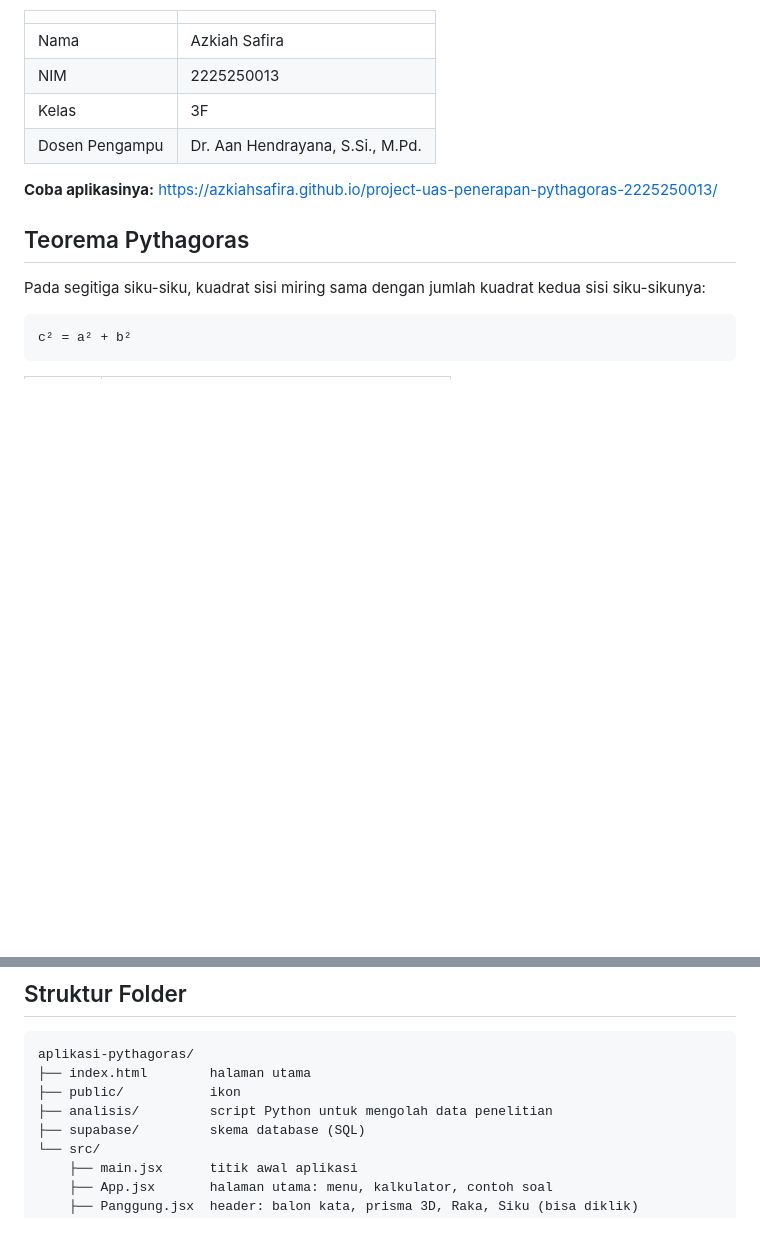
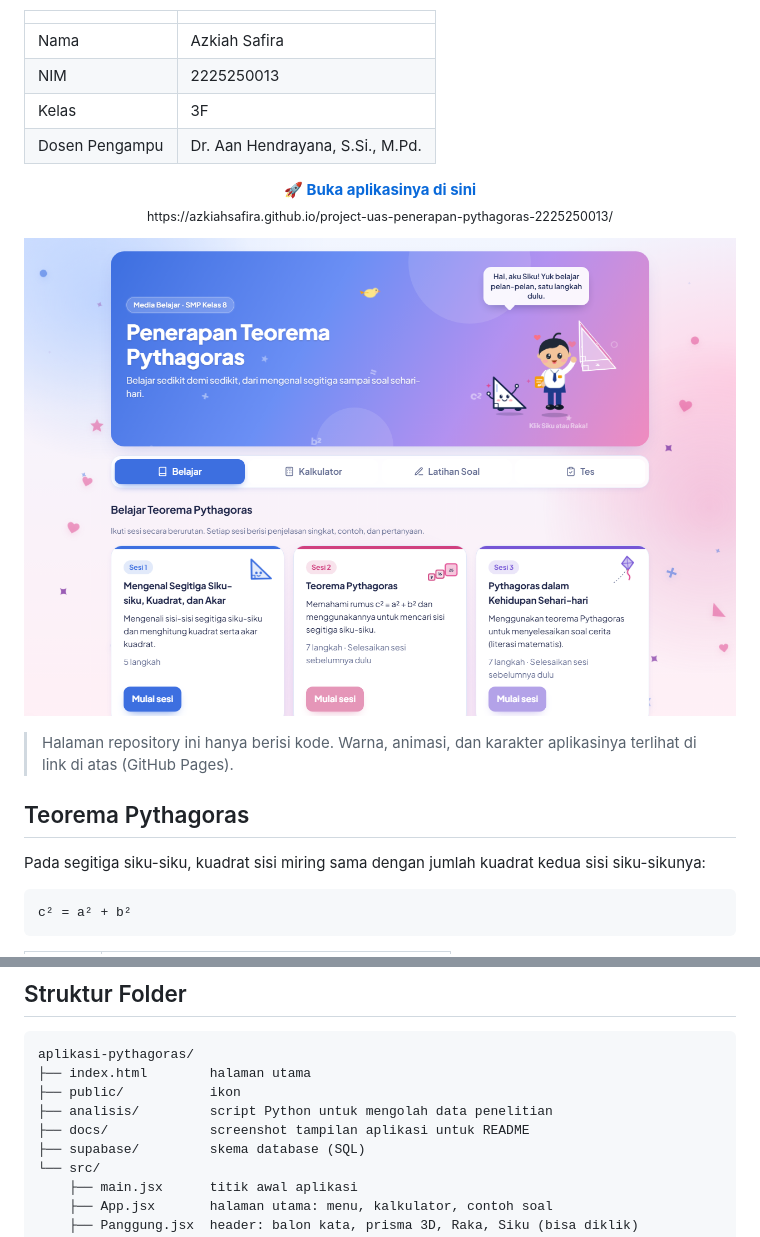
Before and after one commit to azkiahsafira/project-uas-penerapan-pythagoras-2225250013, a Markdown page: README.md, 2 parts joined by grey strips. Rendered like a GitHub page; pictures changed too: docs/tampilan-laptop.png (added); blank space fills up the shorter version.

Commit message:
Tampilkan screenshot dan link aplikasi di halaman repository
README kini diawali tombol link GitHub Pages dan screenshot tampilan
aplikasi (tema biru-pink, Siku, Raka, prisma 3D), sehingga halaman
repository langsung memperlihatkan wujud aplikasinya. Jarak panggung
header di HP juga diperbaiki agar tidak menyentuh subjudul.

Co-Authored-By: Claude Opus 5.5 <noreply@anthropic.com>

```diff
--- a/README.md
+++ b/README.md
@@ -11,7 +11,18 @@ Dibuat untuk memenuhi **Project UAS** mata kuliah **Algoritma Pemrograman**.
 | Kelas | 3F |
 | Dosen Pengampu | Dr. Aan Hendrayana, S.Si., M.Pd. |
 
-**Coba aplikasinya:** https://azkiahsafira.github.io/project-uas-penerapan-pythagoras-2225250013/
+<p align="center">
+  <a href="https://azkiahsafira.github.io/project-uas-penerapan-pythagoras-2225250013/"><strong>🚀 Buka aplikasinya di sini</strong></a><br>
+  <sub>https://azkiahsafira.github.io/project-uas-penerapan-pythagoras-2225250013/</sub>
+</p>
+
+<p align="center">
+  <a href="https://azkiahsafira.github.io/project-uas-penerapan-pythagoras-2225250013/">
+    <img src="docs/tampilan-laptop.png" alt="Tampilan aplikasi Penerapan Teorema Pythagoras: header bergradasi biru-pink dengan maskot Siku, anak SMP Raka, dan prisma 3D, menu Belajar/Kalkulator/Latihan Soal/Tes, serta kartu Sesi 1–3" width="820">
+  </a>
+</p>
+
+> Halaman repository ini hanya berisi kode. Warna, animasi, dan karakter aplikasinya terlihat di link di atas (GitHub Pages).
 
 ## Teorema Pythagoras
 
@@ -233,6 +244,7 @@ aplikasi-pythagoras/
 ├── index.html        halaman utama
 ├── public/           ikon
 ├── analisis/         script Python untuk mengolah data penelitian
+├── docs/             screenshot tampilan aplikasi untuk README
 ├── supabase/         skema database (SQL)
 └── src/
     ├── main.jsx      titik awal aplikasi
```
Also changed, not shown: 1 other file.
